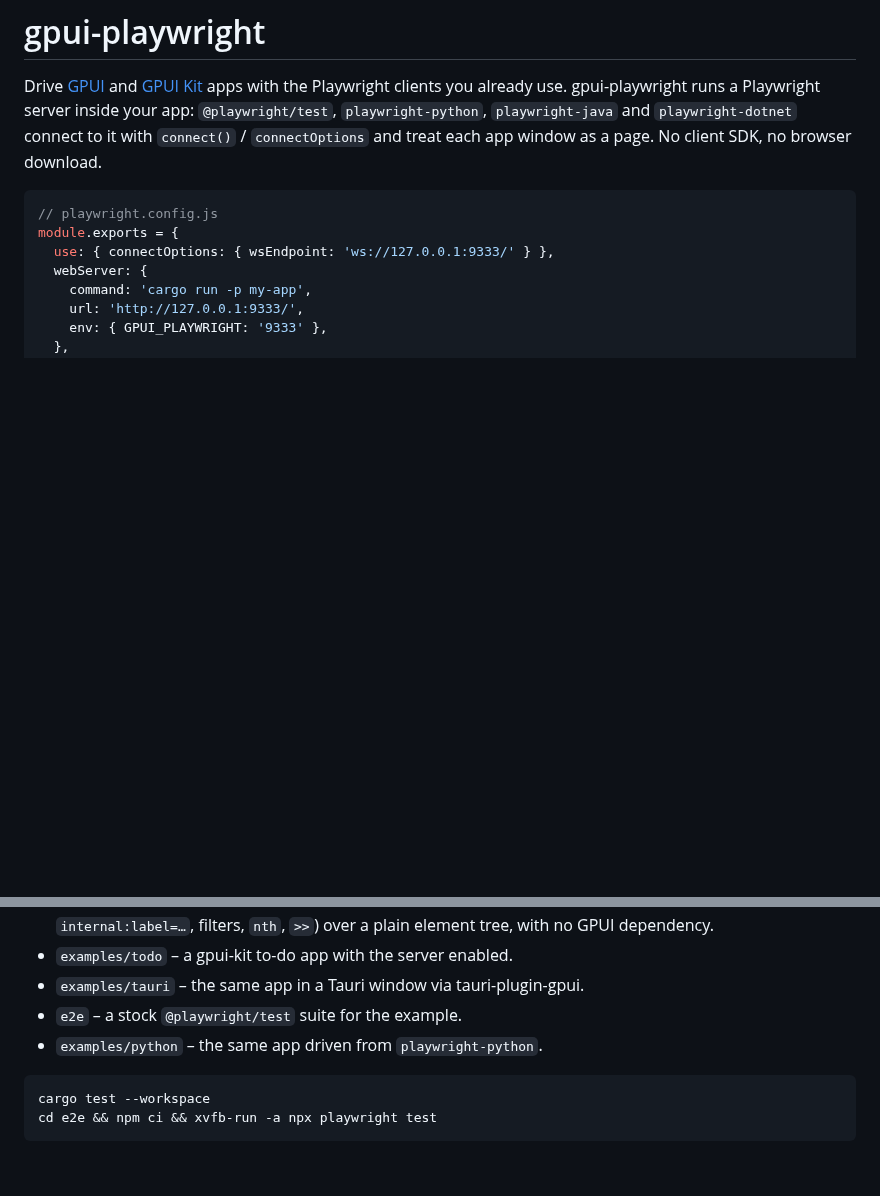
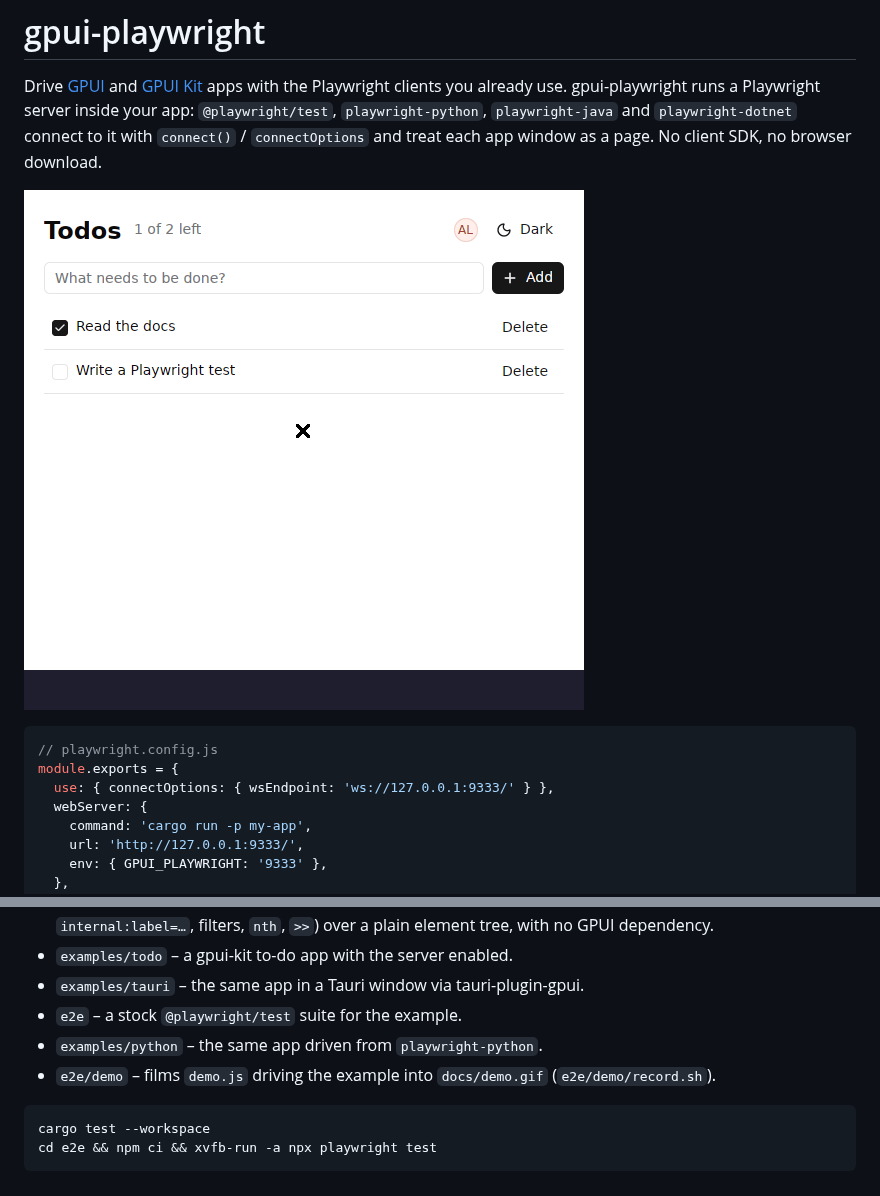
Before and after one commit to Ziinc/gpui-playwright, a Markdown page: README.md, 2 parts joined by grey strips. Rendered like a GitHub page; pictures changed too: docs/demo.gif (added); blank space fills up the shorter version.

Commit message:
Show Playwright driving the to-do app in a README GIF (#7)
Co-authored-by: Claude <noreply@anthropic.com>

````diff
--- a/README.md
+++ b/README.md
@@ -5,6 +5,8 @@ Playwright clients you already use. gpui-playwright runs a Playwright server
 inside your app: `@playwright/test`, `playwright-python`, `playwright-java` and
 `playwright-dotnet` connect to it with `connect()` / `connectOptions` and treat
 each app window as a page. No client SDK, no browser download.
+
+![Playwright adding, checking and deleting to-dos in the example app, then switching it to dark mode](docs/demo.gif)
 
 ```js
 // playwright.config.js
@@ -220,6 +222,8 @@ node e2e/chaos/chaos.js --seed 42 --steps 300
 - `examples/tauri` – the same app in a Tauri window via tauri-plugin-gpui.
 - `e2e` – a stock `@playwright/test` suite for the example.
 - `examples/python` – the same app driven from `playwright-python`.
+- `e2e/demo` – films `demo.js` driving the example into `docs/demo.gif`
+  (`e2e/demo/record.sh`).
 
 ```sh
 cargo test --workspace
````
Also changed, not shown: 3 other files.
